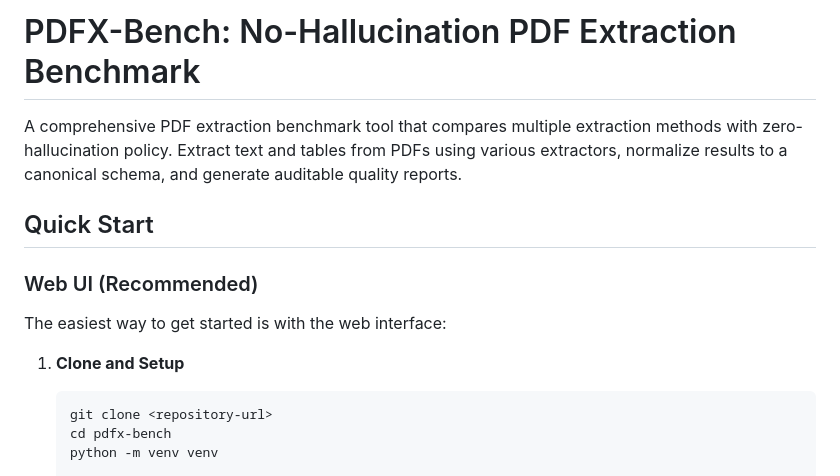
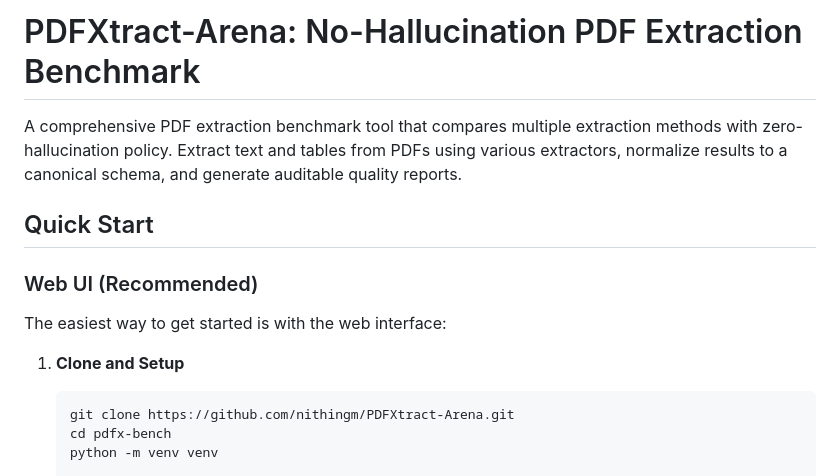
Before and after one commit to nithingm/PDFXtract-Arena, a Markdown page: README.md, the part around the change. Rendered like a GitHub page.

````diff
--- a/README.md
+++ b/README.md
@@ -1,4 +1,4 @@
-# PDFX-Bench: No-Hallucination PDF Extraction Benchmark
+# PDFXtract-Arena: No-Hallucination PDF Extraction Benchmark
 
 A comprehensive PDF extraction benchmark tool that compares multiple extraction methods with zero-hallucination policy. Extract text and tables from PDFs using various extractors, normalize results to a canonical schema, and generate auditable quality reports.
 
@@ -10,7 +10,7 @@ The easiest way to get started is with the web interface:
 
 1. **Clone and Setup**
    ```bash
-   git clone <repository-url>
+   git clone https://github.com/nithingm/PDFXtract-Arena.git
    cd pdfx-bench
    python -m venv venv
 
````
